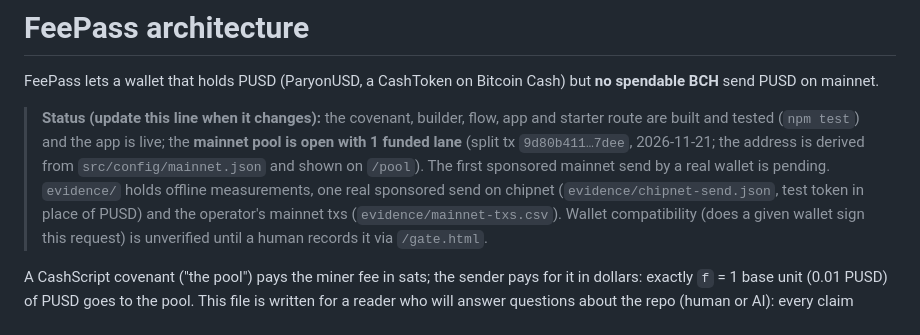
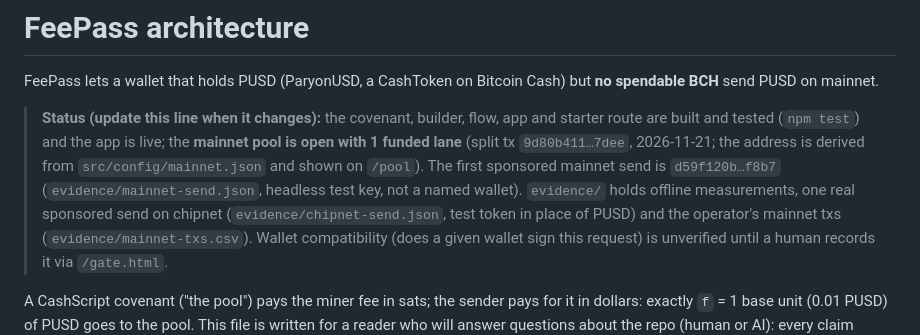
Before and after one commit to edycutjong/feepass, a Markdown page: docs/ARCHITECTURE.md, the part around the change. Drawn GitHub-style.

```diff
--- a/docs/ARCHITECTURE.md
+++ b/docs/ARCHITECTURE.md
@@ -4,7 +4,7 @@ FeePass lets a wallet that holds PUSD (ParyonUSD, a CashToken on Bitcoin Cash) b
 > **Status (update this line when it changes):** the covenant, builder, flow, app and starter route are built and tested
 > (`npm test`) and the app is live; the **mainnet pool is open with 1 funded lane** (split tx `9d80b411…7dee`,
 > 2026-11-21; the address is derived from `src/config/mainnet.json` and shown on `/pool`). The first sponsored mainnet
-> send by a real wallet is pending. `evidence/` holds offline measurements, one real sponsored send on chipnet
+> send is `d59f120b…f8b7` (`evidence/mainnet-send.json`, headless test key, not a named wallet). `evidence/` holds offline measurements, one real sponsored send on chipnet
 > (`evidence/chipnet-send.json`, test token in place of PUSD) and the operator's mainnet txs (`evidence/mainnet-txs.csv`). Wallet compatibility (does a given wallet sign this request) is unverified until a human records it via `/gate.html`.
 
 A CashScript covenant ("the pool") pays the miner fee in sats; the sender pays for it in dollars: exactly `f` = 1 base unit
```
Also changed, not shown: DEMO.md (+1 -1 lines), README.md (+5 -3 lines), docs/assets/architecture.png, 2 other files.
